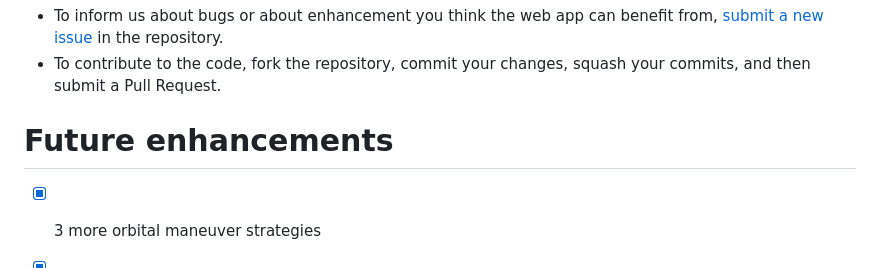
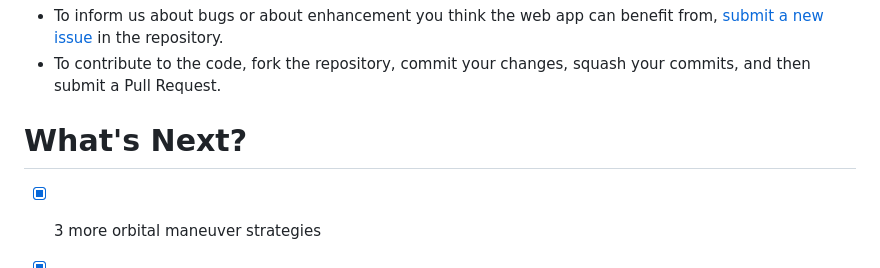
Before and after one commit to MathuC/orbital-maneuver-simulator, a Markdown page: README.md, the part around the change. Drawn GitHub-style.

```diff
--- a/README.md
+++ b/README.md
@@ -79,7 +79,7 @@ docker compose up -d --build
  - To inform us about bugs or about enhancement you think the web app can benefit from, [submit a new issue](https://github.com/MathuC/orbital-maneuver-simulator/issues/new) in the repository.
  - To contribute to the code, fork the repository, commit your changes, squash your commits, and then submit a Pull Request.
 
-# Future enhancements
+# What's Next?
 - [x] 3 more orbital maneuver strategies
 - [x] Add *Save time* optimization criteria in the form
 - [x] 4 more orbital maneuver strategies with circularization of orbit as the first step
```
